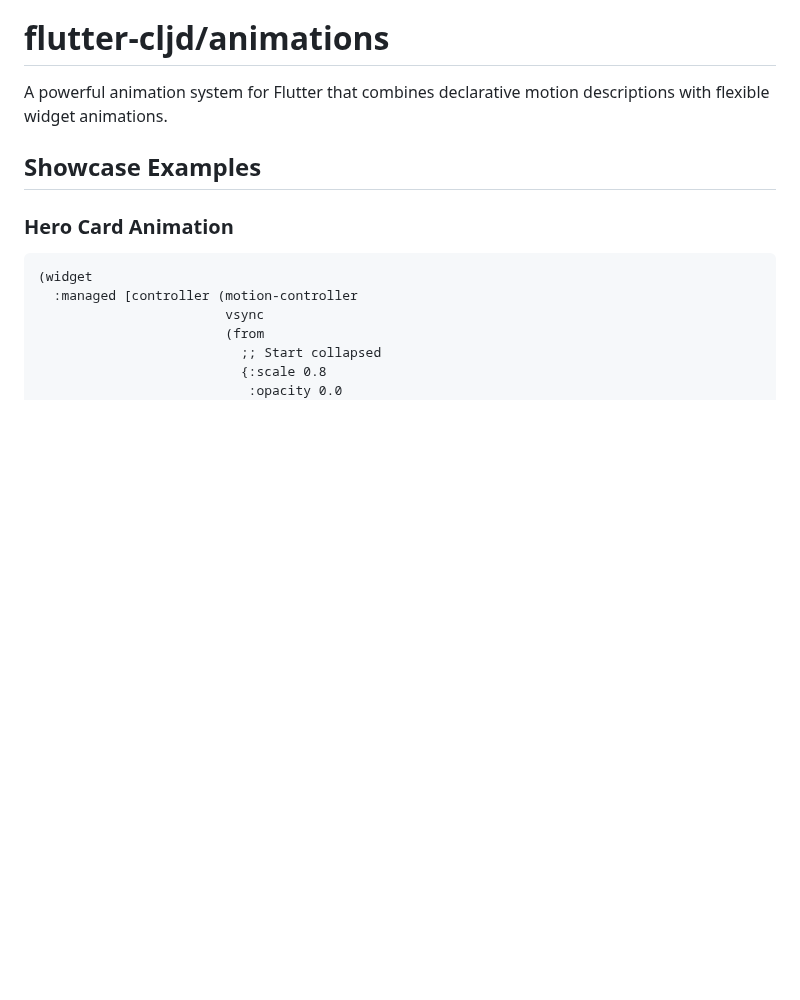
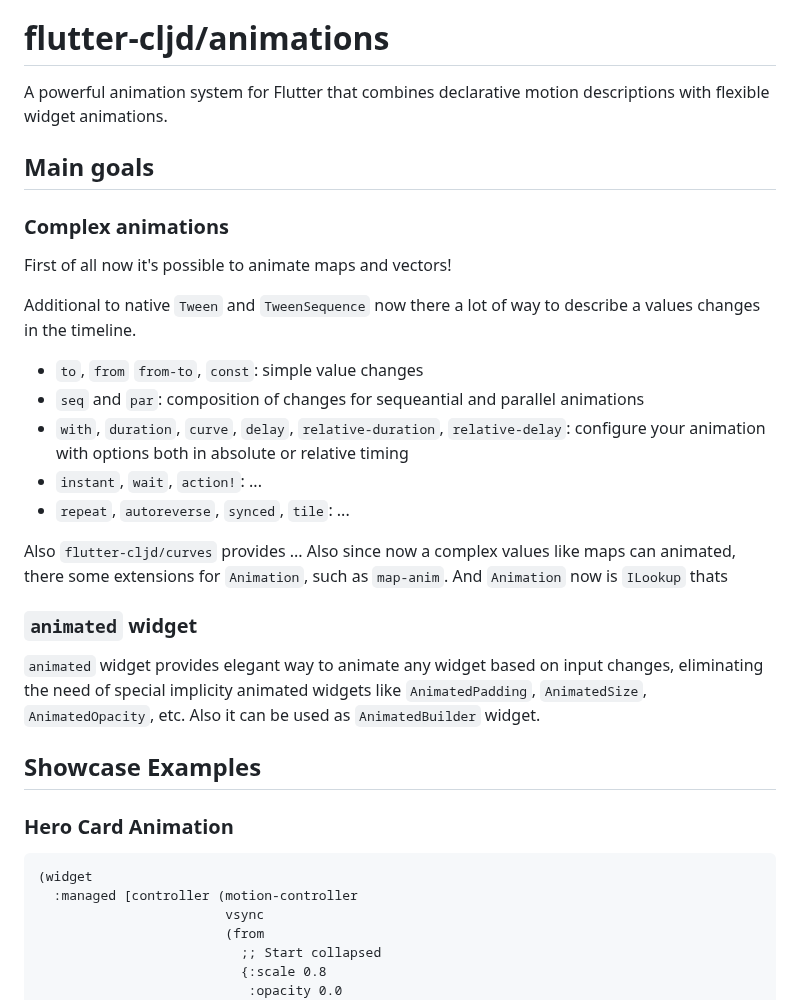
Before and after one commit to amjil/flutter-cljd, a Markdown page: Animations.md, the part around one of its changes. Drawn GitHub-style; blank space fills up the shorter version.

Commit message:
docs: Add main goals and showcase for animation system documentation

```diff
--- a/Animations.md
+++ b/Animations.md
@@ -1,6 +1,26 @@
 # flutter-cljd/animations
 
 A powerful animation system for Flutter that combines declarative motion descriptions with flexible widget animations.
+
+## Main goals
+
+### Complex animations
+First of all now it's possible to animate maps and vectors!
+
+Additional to native `Tween` and `TweenSequence` now there a lot of way to describe a values changes in the timeline.
+- `to`, `from` `from-to`, `const`: simple value changes
+- `seq` and `par`: composition of changes for sequeantial and parallel animations
+- `with`, `duration`, `curve`, `delay`, `relative-duration`, `relative-delay`: configure your animation with options both in absolute or relative timing
+- `instant`, `wait`, `action!`: ...
+- `repeat`, `autoreverse`, `synced`, `tile`: ...
+
+Also `flutter-cljd/curves` provides ...
+Also since now a complex values like maps can animated, there some extensions for `Animation`,
+such as `map-anim`. And `Animation` now is `ILookup` thats
+
+### `animated` widget
+`animated` widget provides elegant way to animate any widget based on input changes, eliminating the need of special implicity animated widgets like `AnimatedPadding`, `AnimatedSize`, `AnimatedOpacity`, etc.
+Also it can be used as `AnimatedBuilder` widget.
 
 ## Showcase Examples
 
```
Also changed, not shown: other parts of Animations.md (+1 -1 lines).
